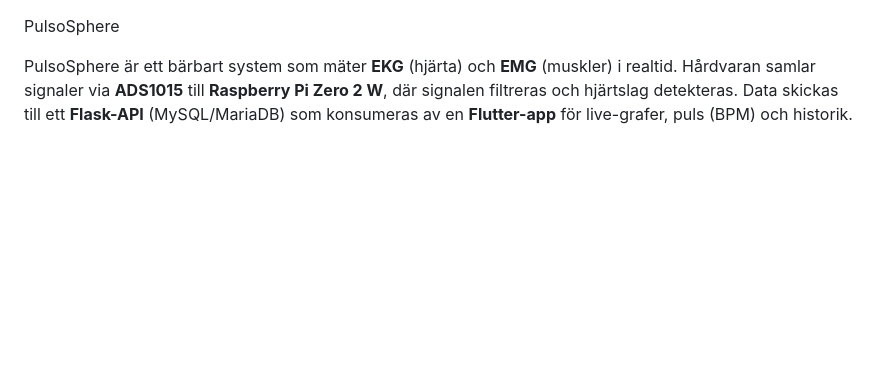
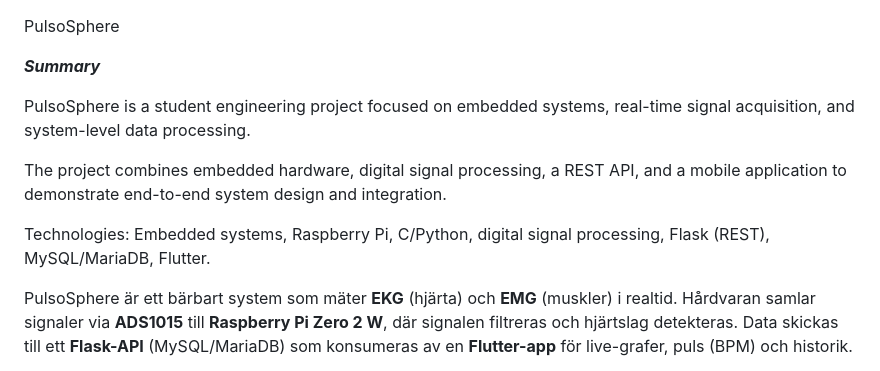
Before and after one commit to Farhad030619/PulsoSphere, a Markdown page: README.md, the part around the change. Drawn GitHub-style; blank space fills up the shorter version.

Commit message:
Enhance README with project summary and technologies
Added project summary and technology stack to README.

```diff
--- a/README.md
+++ b/README.md
@@ -1,5 +1,16 @@
 
 PulsoSphere
+
+_**Summary**_
+
+PulsoSphere is a student engineering project focused on embedded systems,
+real-time signal acquisition, and system-level data processing.
+
+The project combines embedded hardware, digital signal processing, a REST API,
+and a mobile application to demonstrate end-to-end system design and integration.
+
+Technologies: Embedded systems, Raspberry Pi, C/Python, digital signal processing,
+Flask (REST), MySQL/MariaDB, Flutter.
 
 PulsoSphere är ett bärbart system som mäter **EKG** (hjärta) och **EMG** (muskler) i realtid. Hårdvaran samlar signaler via **ADS1015** till **Raspberry Pi Zero 2 W**, där signalen filtreras och hjärtslag detekteras. Data skickas till ett **Flask-API** (MySQL/MariaDB) som konsumeras av en **Flutter-app** för live-grafer, puls (BPM) och historik.
 
```
